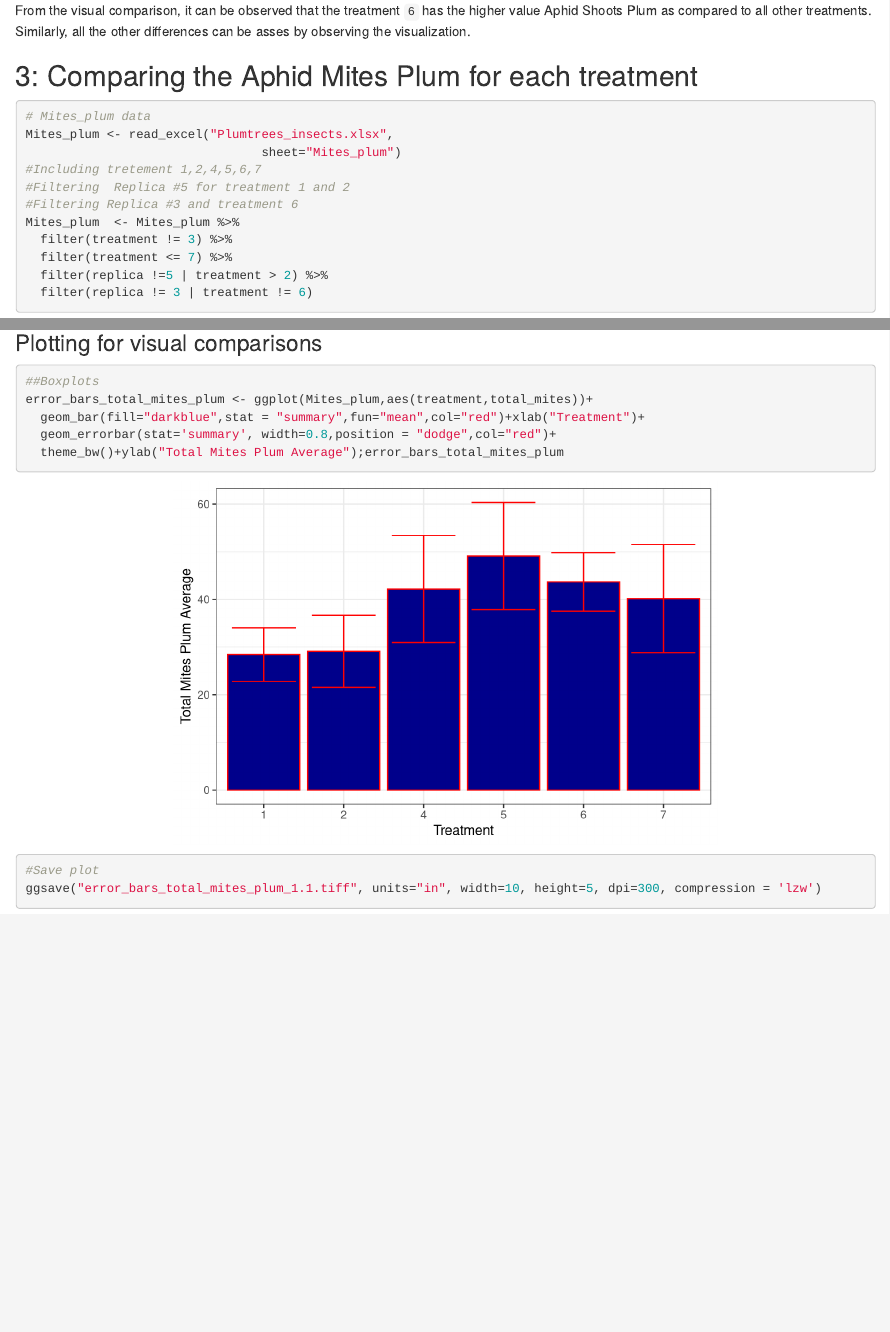
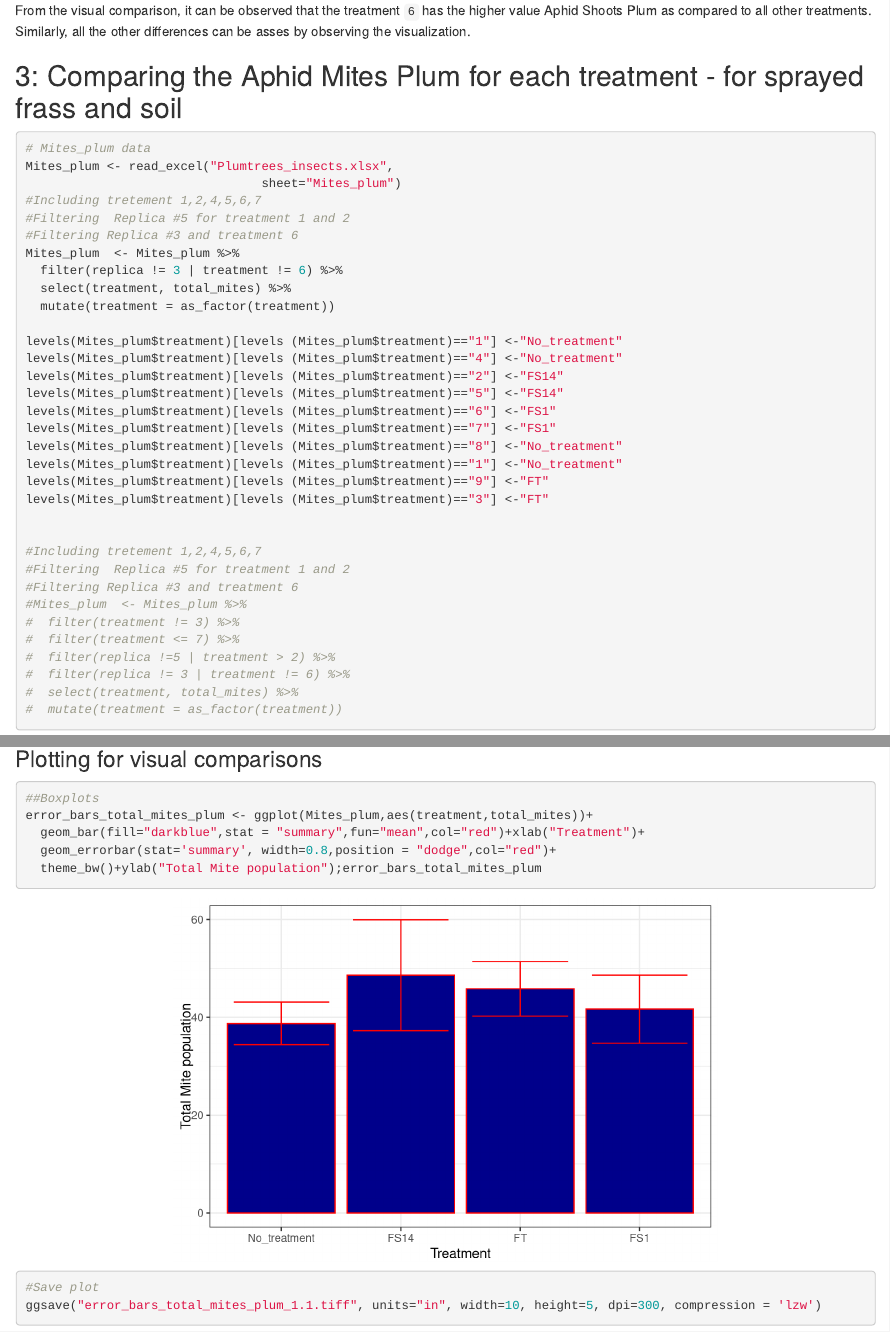
Before and after one commit to SondreSorsdal/Master-Project, an R Markdown document (plum/Plum RmarkDown.Rmd): the page in a window 1100 px wide, from 8170 px down, and a second part further down, joined at a grey line. Rendered offline with R 4.5, knitr and Pandoc, with nearby package versions; code that draws random numbers runs with fixed seeds of ours; some code elsewhere in the file could not run offline.

Commit message:
new stuff

````diff
--- a/plum/Plum RmarkDown.Rmd
+++ b/plum/Plum RmarkDown.Rmd
@@ -307,7 +307,7 @@ ggsave("error_bars_Aphid_Population_plum.tiff", units="in", width=10, height=5,
 
 From the visual comparison, it can be observed that the treatment `6` has the higher value Aphid Shoots Plum as compared to all other treatments. Similarly, all the other differences can be asses by observing the visualization.
 
-## 3: Comparing the Aphid Mites Plum for each treatment
+## 3: Comparing the Aphid Mites Plum for each treatment - for sprayed frass and soil
 
 ```{r message=FALSE, warning=FALSE}
 # Mites_plum data
@@ -317,10 +317,33 @@ Mites_plum <- read_excel("Plumtrees_insects.xlsx",
 #Filtering  Replica #5 for treatment 1 and 2
 #Filtering Replica #3 and treatment 6
 Mites_plum  <- Mites_plum %>%
-  filter(treatment != 3) %>%
-  filter(treatment <= 7) %>%
-  filter(replica !=5 | treatment > 2) %>%
-  filter(replica != 3 | treatment != 6)
+  filter(replica != 3 | treatment != 6) %>%
+  select(treatment, total_mites) %>%
+  mutate(treatment = as_factor(treatment))
+
+levels(Mites_plum$treatment)[levels (Mites_plum$treatment)=="1"] <-"No_treatment"
+levels(Mites_plum$treatment)[levels (Mites_plum$treatment)=="4"] <-"No_treatment"
+levels(Mites_plum$treatment)[levels (Mites_plum$treatment)=="2"] <-"FS14"
+levels(Mites_plum$treatment)[levels (Mites_plum$treatment)=="5"] <-"FS14"
+levels(Mites_plum$treatment)[levels (Mites_plum$treatment)=="6"] <-"FS1"
+levels(Mites_plum$treatment)[levels (Mites_plum$treatment)=="7"] <-"FS1"
+levels(Mites_plum$treatment)[levels (Mites_plum$treatment)=="8"] <-"No_treatment"
+levels(Mites_plum$treatment)[levels (Mites_plum$treatment)=="1"] <-"No_treatment"
+levels(Mites_plum$treatment)[levels (Mites_plum$treatment)=="9"] <-"FT"
+levels(Mites_plum$treatment)[levels (Mites_plum$treatment)=="3"] <-"FT"
+
+
+#Including tretement 1,2,4,5,6,7
+#Filtering  Replica #5 for treatment 1 and 2
+#Filtering Replica #3 and treatment 6
+#Mites_plum  <- Mites_plum %>%
+#  filter(treatment != 3) %>%
+#  filter(treatment <= 7) %>%
+#  filter(replica !=5 | treatment > 2) %>%
+#  filter(replica != 3 | treatment != 6) %>%
+#  select(treatment, total_mites) %>%
+#  mutate(treatment = as_factor(treatment))
+
 ```
 
 ### Descriptive statistics of Mites Total by Treatment
@@ -427,7 +451,7 @@ However, the difference having adjusted p-value lower than `0.05`, are considere
 error_bars_total_mites_plum <- ggplot(Mites_plum,aes(treatment,total_mites))+
   geom_bar(fill="darkblue",stat = "summary",fun="mean",col="red")+xlab("Treatment")+
   geom_errorbar(stat='summary', width=0.8,position = "dodge",col="red")+
-  theme_bw()+ylab("Total Mites Plum Average");error_bars_total_mites_plum
+  theme_bw()+ylab("Total Mite population");error_bars_total_mites_plum
 #Save plot
 ggsave("error_bars_total_mites_plum_1.1.tiff", units="in", width=10, height=5, dpi=300, compression = 'lzw')
 ```
````
Also changed, not shown: apple/Apple-RmarkDown.Rmd (+1 -1 lines), plum/Plum RmarkDown.Rmd (34 more changed lines).
